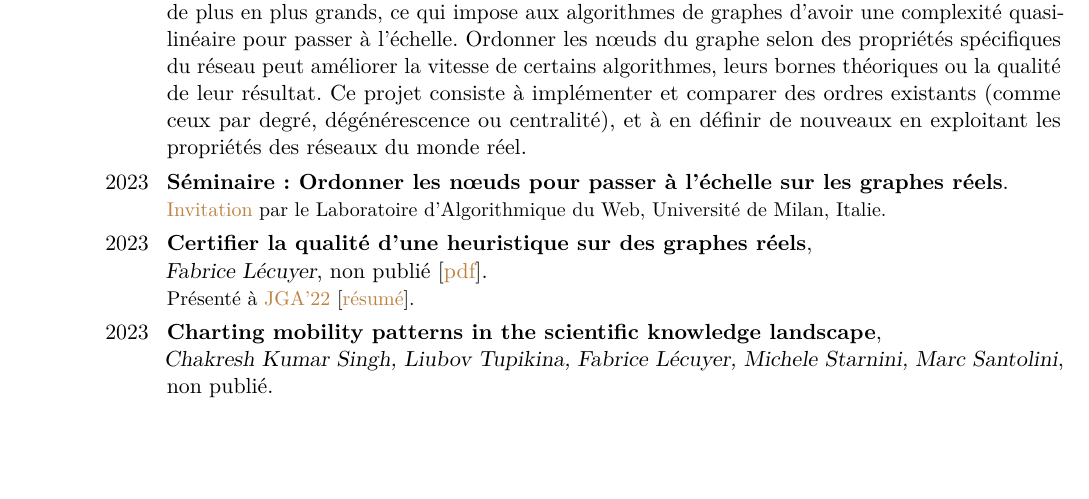
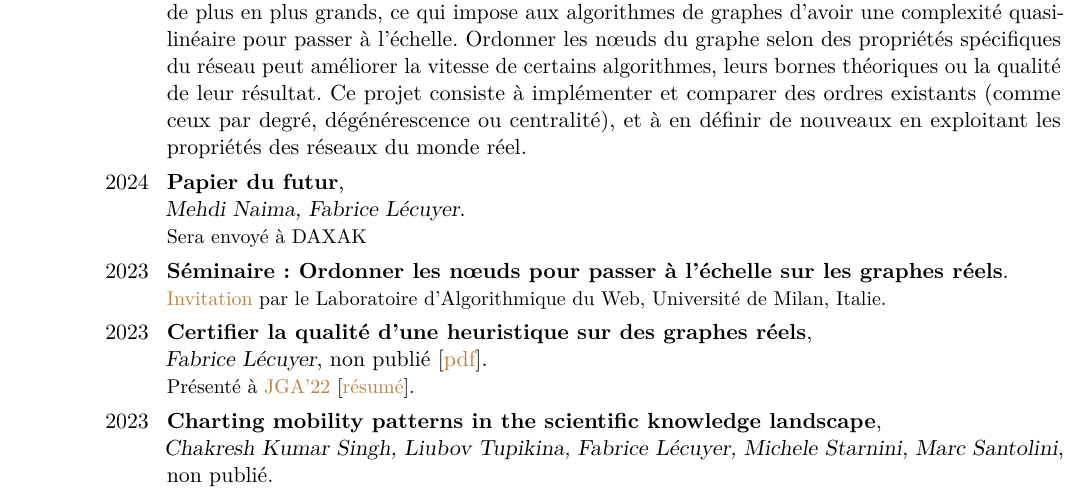
Before and after one commit to lecfab/CV_fr, a LaTeX CV (main.tex): part of page 1 of 2, cut so that both start at the same text, the shorter picture padded with empty space. Compiled offline with pdfLaTeX.

Commit message:
update from ./CV-generate.sh

```diff
--- a/main.tex
+++ b/main.tex
@@ -51,6 +51,7 @@
 }
 \cvitem{Description}{Les réseaux générés par les études de différents domaines (biologie, réseaux sociaux, web) sont de plus en plus grands, ce qui impose aux algorithmes de graphes d'avoir une complexité quasi-linéaire pour passer à l'échelle. Ordonner les nœuds du graphe selon des propriétés spécifiques du réseau peut améliorer la vitesse de certains algorithmes, leurs bornes théoriques ou la qualité de leur résultat. Ce projet consiste à implémenter et comparer des ordres existants (comme ceux par degré, dégénérescence ou centralité), et à en définir de nouveaux en exploitant les propriétés des réseaux du monde réel.
 }
+\cventry{2024}{Papier du futur}{\hfill\break Mehdi Naima, Fabrice Lécuyer}{}{}{Sera envoyé à DAXAK}
 \cventry{2023}{Séminaire : Ordonner les nœuds pour passer à l'échelle sur les graphes réels}{}{}{}{\link[Invitation]{https://www.di.unimi.it/ecm/home/aggiornamenti-e-archivi/tutte-le-notizie/content/ordering-nodes-to-scale-to-massive-real-world-networks.0000.UNIMIDIRE-102347} par le Laboratoire d'Algorithmique du Web, Université de Milan, Italie.
 }
 \cventry{2023}{Certifier la qualité d’une heuristique sur des graphes réels}{\hfill\break Fabrice Lécuyer}{non publié [\link[pdf]{https://fabrice.lecuyer.me/public/pdf/Lecuyer_2022_Quality-certification.pdf}]}{}{Présenté à \link[JGA'22]{https://jga2022.sciencesconf.org} [\link[résumé]{https://fabrice.lecuyer.me/public/pdf/Lecuyer_2022_JGA.pdf}].}
```
